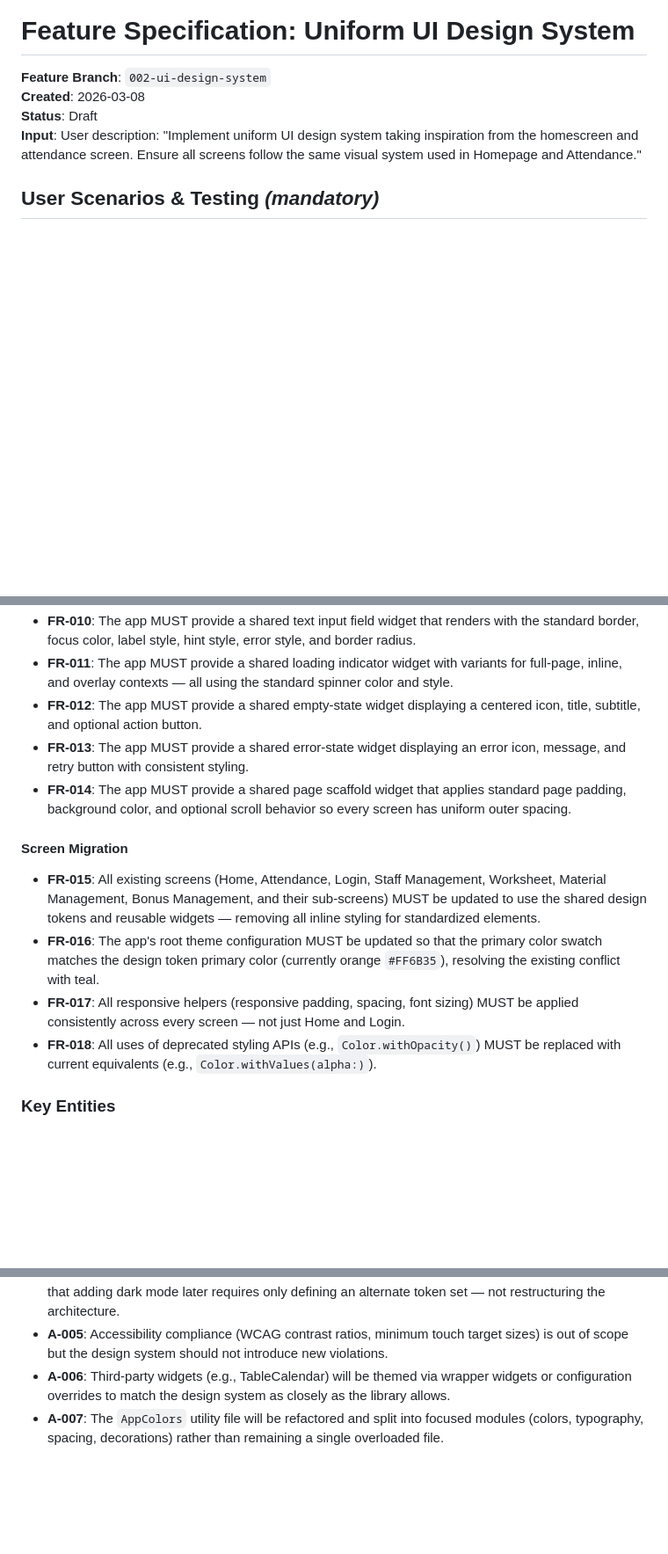
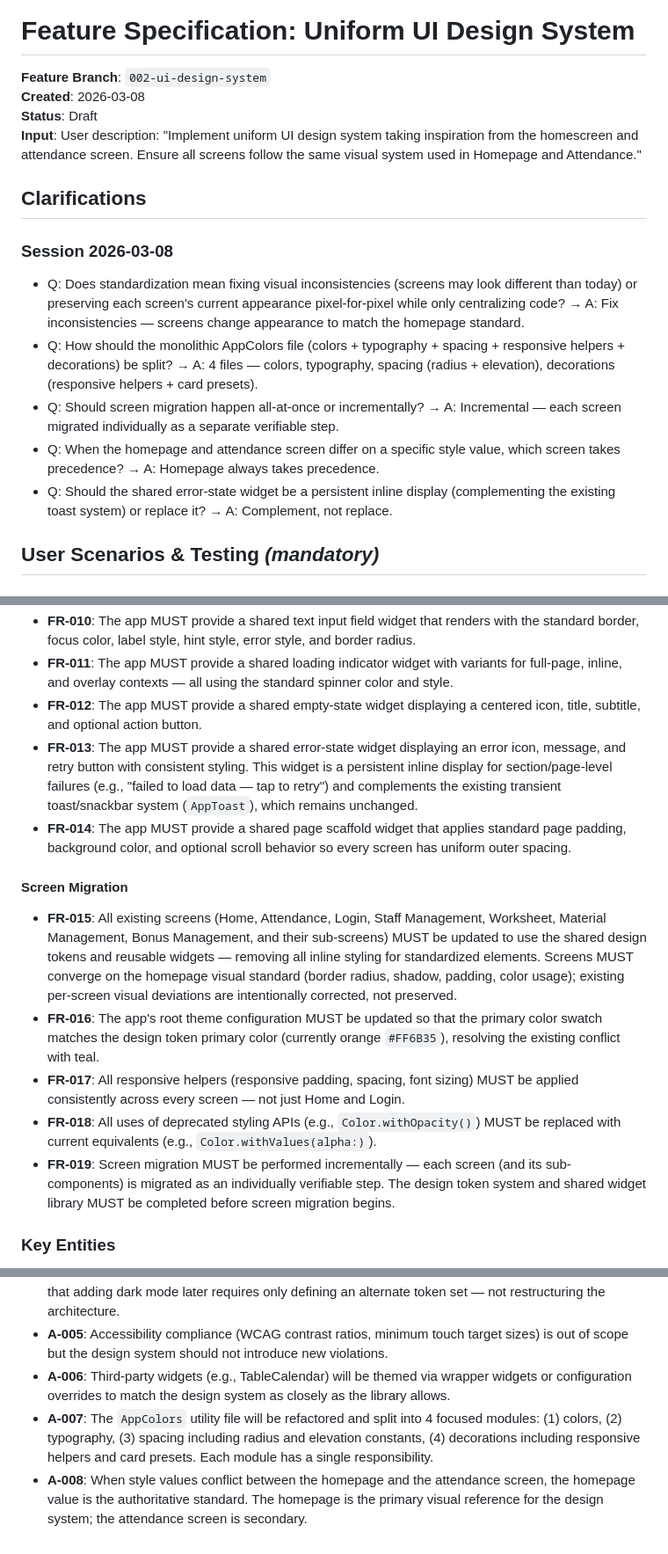
Before and after one commit to parzi-al/kseb, a Markdown page: specs/002-ui-design-system/spec.md, 3 parts joined by grey strips. Shown at 88% size. GitHub-like rendering; blank space fills up the shorter version.

Commit message:
docs: clarify spec for 002-ui-design-system (5 decisions recorded)

```diff
--- a/specs/002-ui-design-system/spec.md
+++ b/specs/002-ui-design-system/spec.md
@@ -4,6 +4,16 @@
 **Created**: 2026-03-08
 **Status**: Draft
 **Input**: User description: "Implement uniform UI design system taking inspiration from the homescreen and attendance screen. Ensure all screens follow the same visual system used in Homepage and Attendance."
+
+## Clarifications
+
+### Session 2026-03-08
+
+- Q: Does standardization mean fixing visual inconsistencies (screens may look different than today) or preserving each screen's current appearance pixel-for-pixel while only centralizing code? → A: Fix inconsistencies — screens change appearance to match the homepage standard.
+- Q: How should the monolithic AppColors file (colors + typography + spacing + responsive helpers + decorations) be split? → A: 4 files — colors, typography, spacing (radius + elevation), decorations (responsive helpers + card presets).
+- Q: Should screen migration happen all-at-once or incrementally? → A: Incremental — each screen migrated individually as a separate verifiable step.
+- Q: When the homepage and attendance screen differ on a specific style value, which screen takes precedence? → A: Homepage always takes precedence.
+- Q: Should the shared error-state widget be a persistent inline display (complementing the existing toast system) or replace it? → A: Complement, not replace.
 
 ## User Scenarios & Testing *(mandatory)*
 
@@ -116,15 +126,16 @@ As a code reviewer, when I review any screen file, I see zero inline `TextStyle`
 - **FR-010**: The app MUST provide a shared text input field widget that renders with the standard border, focus color, label style, hint style, error style, and border radius.
 - **FR-011**: The app MUST provide a shared loading indicator widget with variants for full-page, inline, and overlay contexts — all using the standard spinner color and style.
 - **FR-012**: The app MUST provide a shared empty-state widget displaying a centered icon, title, subtitle, and optional action button.
-- **FR-013**: The app MUST provide a shared error-state widget displaying an error icon, message, and retry button with consistent styling.
+- **FR-013**: The app MUST provide a shared error-state widget displaying an error icon, message, and retry button with consistent styling. This widget is a persistent inline display for section/page-level failures (e.g., "failed to load data — tap to retry") and complements the existing transient toast/snackbar system (`AppToast`), which remains unchanged.
 - **FR-014**: The app MUST provide a shared page scaffold widget that applies standard page padding, background color, and optional scroll behavior so every screen has uniform outer spacing.
 
 #### Screen Migration
 
-- **FR-015**: All existing screens (Home, Attendance, Login, Staff Management, Worksheet, Material Management, Bonus Management, and their sub-screens) MUST be updated to use the shared design tokens and reusable widgets — removing all inline styling for standardized elements.
+- **FR-015**: All existing screens (Home, Attendance, Login, Staff Management, Worksheet, Material Management, Bonus Management, and their sub-screens) MUST be updated to use the shared design tokens and reusable widgets — removing all inline styling for standardized elements. Screens MUST converge on the homepage visual standard (border radius, shadow, padding, color usage); existing per-screen visual deviations are intentionally corrected, not preserved.
 - **FR-016**: The app's root theme configuration MUST be updated so that the primary color swatch matches the design token primary color (currently orange `#FF6B35`), resolving the existing conflict with teal.
 - **FR-017**: All responsive helpers (responsive padding, spacing, font sizing) MUST be applied consistently across every screen — not just Home and Login.
 - **FR-018**: All uses of deprecated styling APIs (e.g., `Color.withOpacity()`) MUST be replaced with current equivalents (e.g., `Color.withValues(alpha:)`).
+- **FR-019**: Screen migration MUST be performed incrementally — each screen (and its sub-components) is migrated as an individually verifiable step. The design token system and shared widget library MUST be completed before screen migration begins.
 
 ### Key Entities
 
@@ -155,4 +166,5 @@ As a code reviewer, when I review any screen file, I see zero inline `TextStyle`
 - **A-004**: Dark mode is out of scope for this feature. However, the token system should be structured so that adding dark mode later requires only defining an alternate token set — not restructuring the architecture.
 - **A-005**: Accessibility compliance (WCAG contrast ratios, minimum touch target sizes) is out of scope but the design system should not introduce new violations.
 - **A-006**: Third-party widgets (e.g., TableCalendar) will be themed via wrapper widgets or configuration overrides to match the design system as closely as the library allows.
-- **A-007**: The `AppColors` utility file will be refactored and split into focused modules (colors, typography, spacing, decorations) rather than remaining a single overloaded file.
+- **A-007**: The `AppColors` utility file will be refactored and split into 4 focused modules: (1) colors, (2) typography, (3) spacing including radius and elevation constants, (4) decorations including responsive helpers and card presets. Each module has a single responsibility.
+- **A-008**: When style values conflict between the homepage and the attendance screen, the homepage value is the authoritative standard. The homepage is the primary visual reference for the design system; the attendance screen is secondary.
```
